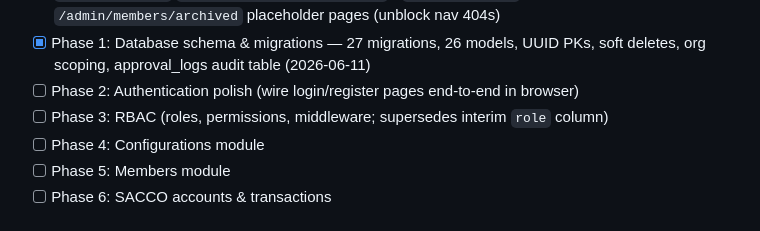
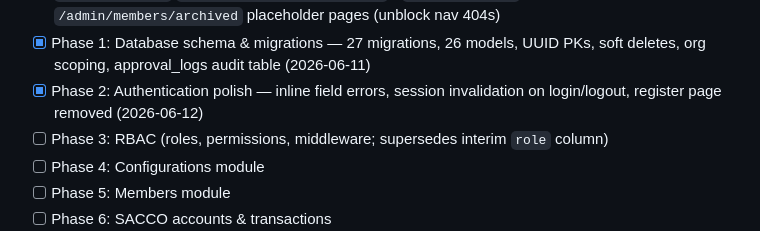
Before and after one commit to JeffMuthunga/SLAMS-Sacco, a Markdown page: CLAUDE.md, the part around the change. Drawn GitHub-style.

Commit message:
chore: mark Phase 2 auth polish complete in CLAUDE.md

```diff
--- a/CLAUDE.md
+++ b/CLAUDE.md
@@ -110,7 +110,7 @@ Side paths: rejected, defaulted (overdue)
       - `/admin/members` and `/admin/members/archived` placeholder pages (unblock nav 404s)
 - [x] Phase 1: Database schema & migrations — 27 migrations, 26 models, UUID PKs,
       soft deletes, org scoping, approval_logs audit table (2026-06-11)
-- [ ] Phase 2: Authentication polish (wire login/register pages end-to-end in browser)
+- [x] Phase 2: Authentication polish — inline field errors, session invalidation on login/logout, register page removed (2026-06-12)
 - [ ] Phase 3: RBAC (roles, permissions, middleware; supersedes interim `role` column)
 - [ ] Phase 4: Configurations module
 - [ ] Phase 5: Members module
```
